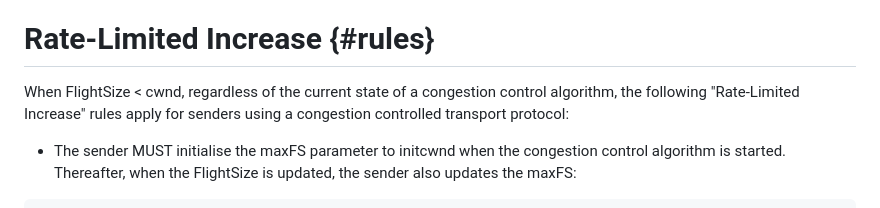
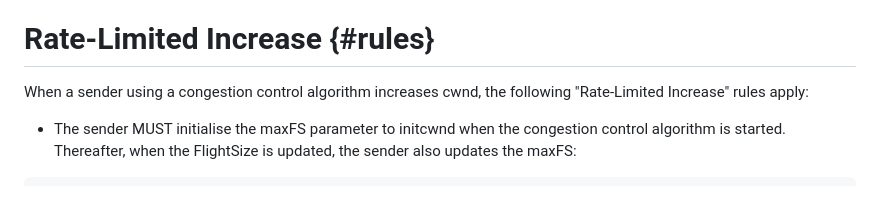
Before and after one commit to ietf-wg-ccwg/draft-ietf-ccwg-ratelimited-increase, a Markdown page: draft-ietf-ccwg-ratelimited-increase.md, the part around the change. Rendered like a GitHub page.

Commit message:
clarify that maxFS rules apply unconditionally

```diff
--- a/draft-ietf-ccwg-ratelimited-increase.md
+++ b/draft-ietf-ccwg-ratelimited-increase.md
@@ -112,7 +112,7 @@ Additionally, the following are defined:
 
 # Rate-Limited Increase {#rules}
 
-When FlightSize < cwnd, regardless of the current state of a congestion control algorithm, the following  "Rate-Limited Increase" rules apply for senders using a congestion controlled transport protocol:
+When a sender using a congestion control algorithm increases cwnd, the following "Rate-Limited Increase" rules apply:
 
 - The sender MUST initialise the maxFS parameter to initcwnd when the congestion control algorithm is started. Thereafter, when the FlightSize is updated, the sender also updates the maxFS:
 
```
